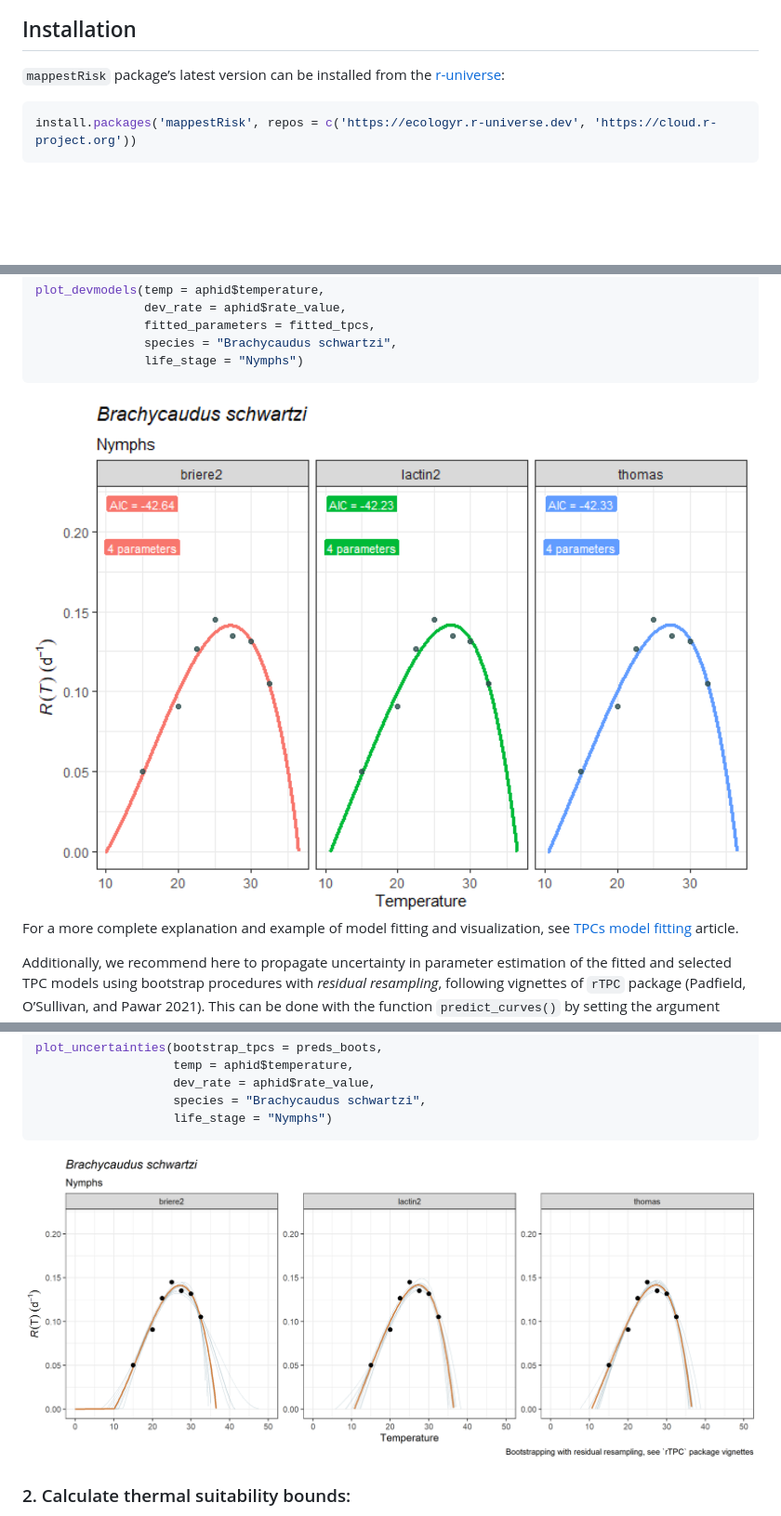
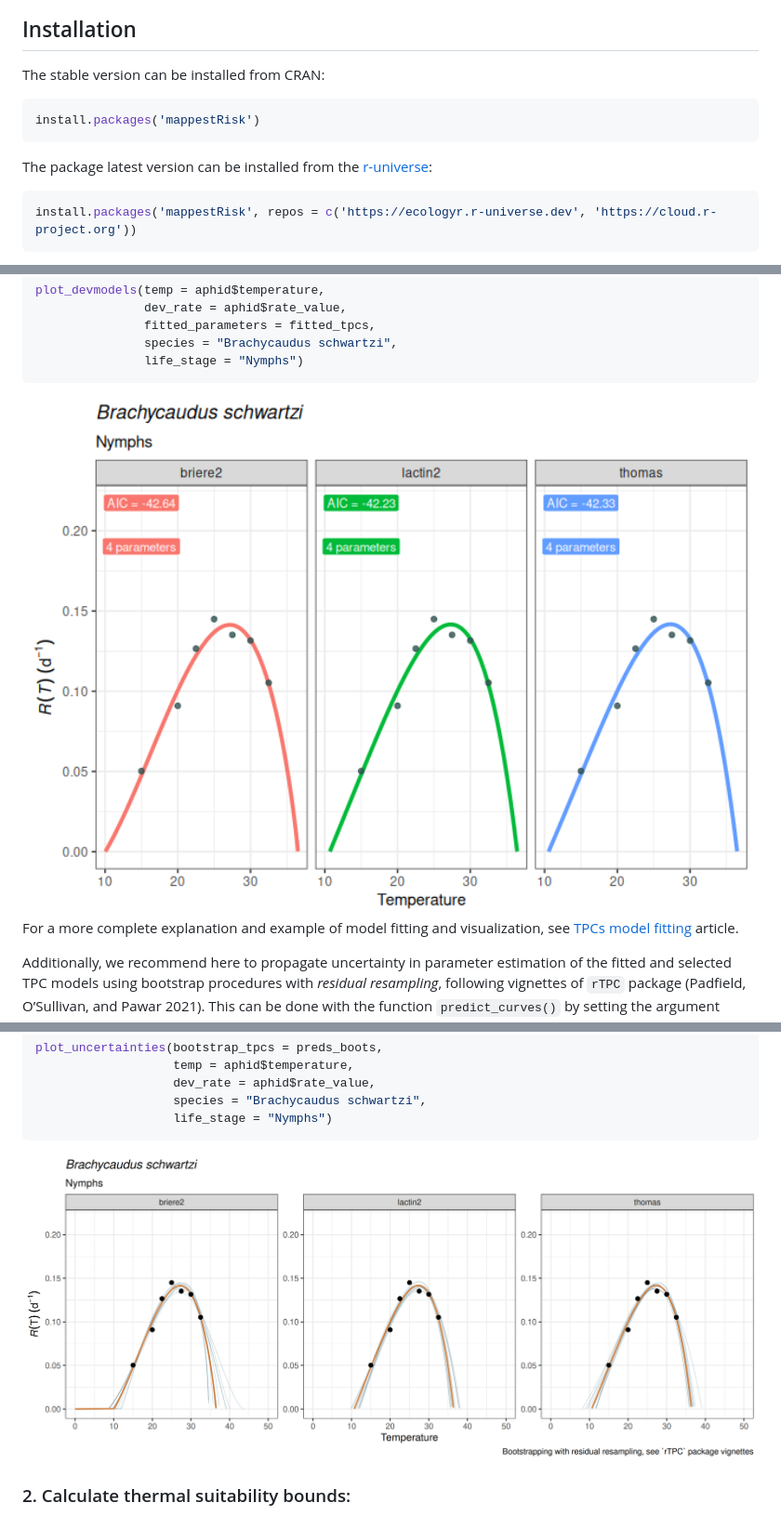
Before and after one commit to EcologyR/mappestRisk, a Markdown page: README.md, 3 parts joined by grey strips. Shown: that part at 93% size. GitHub-like rendering; pictures changed too: man/figures/README-plot.devmodels-1.png (added), man/figures/README-plot.unc-1.png (added), man/figures/README-unnamed-chunk-4-1.png (deleted); blank space fills up the shorter version.

Commit message:
add cran info

````diff
--- a/README.md
+++ b/README.md
@@ -64,7 +63,13 @@ map figures.
 
 ## Installation
 
-`mappestRisk` package’s latest version can be installed from the
+The stable version can be installed from CRAN:
+
+``` r
+install.packages('mappestRisk')
+```
+
+The package latest version can be installed from the
 [r-universe](https://ecologyr.r-universe.dev/mappestRisk):
 
 ``` r
@@ -105,7 +110,7 @@ plot_devmodels(temp = aphid$temperature,
                life_stage = "Nymphs")
 ```
 
-<img src="man/figures/README-unnamed-chunk-4-1.png" width="100%" />
+<img src="man/figures/README-plot.devmodels-1.png" width="100%" />
 
 For a more complete explanation and example of model fitting and
 visualization, see [TPCs model
@@ -146,7 +151,7 @@ plot_uncertainties(bootstrap_tpcs = preds_boots,
                    life_stage = "Nymphs")
 ```
 
-<img src="man/figures/README-unnamed-chunk-5-1.png" width="100%" />
+<img src="man/figures/README-plot.unc-1.png" width="100%" />
 
 ### 2. Calculate thermal suitability bounds:
 
````
Also changed, not shown: other parts of README.md (+4 -5 lines), man/figures/README-map-1.png (added), man/figures/README-unnamed-chunk-8-1.png (deleted), 2 other files.
